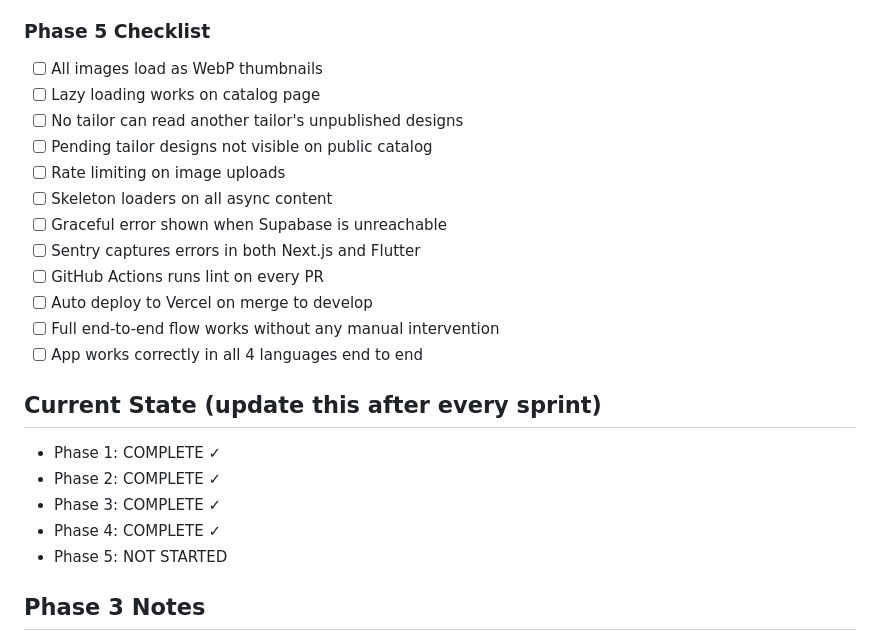
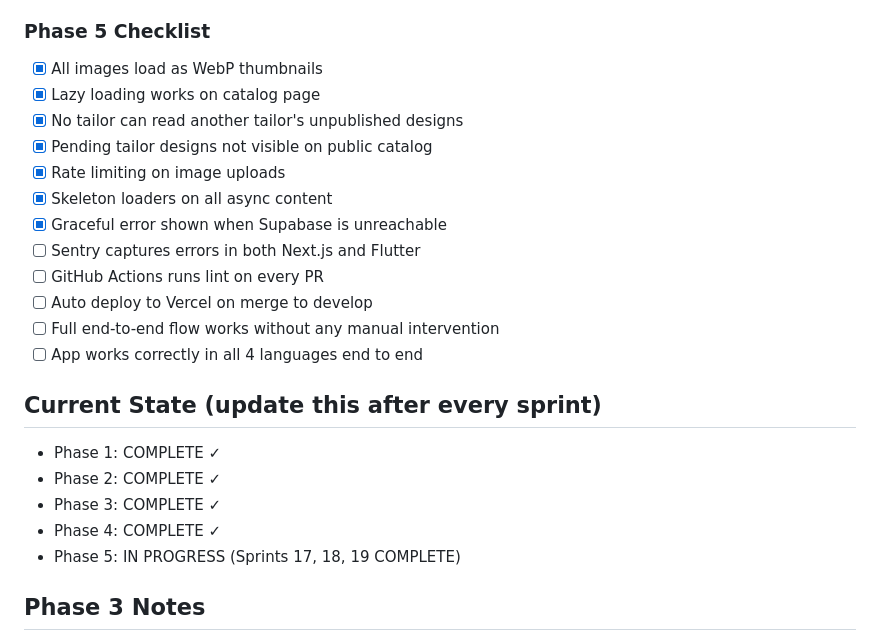
Before and after one commit to yhdkdl/tailor-catalog, a Markdown page: AGENT.md, the part around the change. Drawn GitHub-style.

Commit message:
docs: update phase 5 progress to sprint 19 and document marketplace fixes

```diff
--- a/AGENT.md
+++ b/AGENT.md
@@ -177,13 +177,13 @@ SUPABASE_ANON_KEY=
 - [ ] 404 page shown for unknown shopSlug
 
 ### Phase 5 Checklist
-- [ ] All images load as WebP thumbnails
-- [ ] Lazy loading works on catalog page
-- [ ] No tailor can read another tailor's unpublished designs
-- [ ] Pending tailor designs not visible on public catalog
-- [ ] Rate limiting on image uploads
-- [ ] Skeleton loaders on all async content
-- [ ] Graceful error shown when Supabase is unreachable
+- [x] All images load as WebP thumbnails
+- [x] Lazy loading works on catalog page
+- [x] No tailor can read another tailor's unpublished designs
+- [x] Pending tailor designs not visible on public catalog
+- [x] Rate limiting on image uploads
+- [x] Skeleton loaders on all async content
+- [x] Graceful error shown when Supabase is unreachable
 - [ ] Sentry captures errors in both Next.js and Flutter
 - [ ] GitHub Actions runs lint on every PR
 - [ ] Auto deploy to Vercel on merge to develop
@@ -195,7 +195,7 @@ SUPABASE_ANON_KEY=
 - Phase 2: COMPLETE ✓
 - Phase 3: COMPLETE ✓
 - Phase 4: COMPLETE ✓
-- Phase 5: NOT STARTED
+- Phase 5: IN PROGRESS (Sprints 17, 18, 19 COMPLETE)
 
 ## Phase 3 Notes
 - Auth: email + password (OTP removed completely)
```
